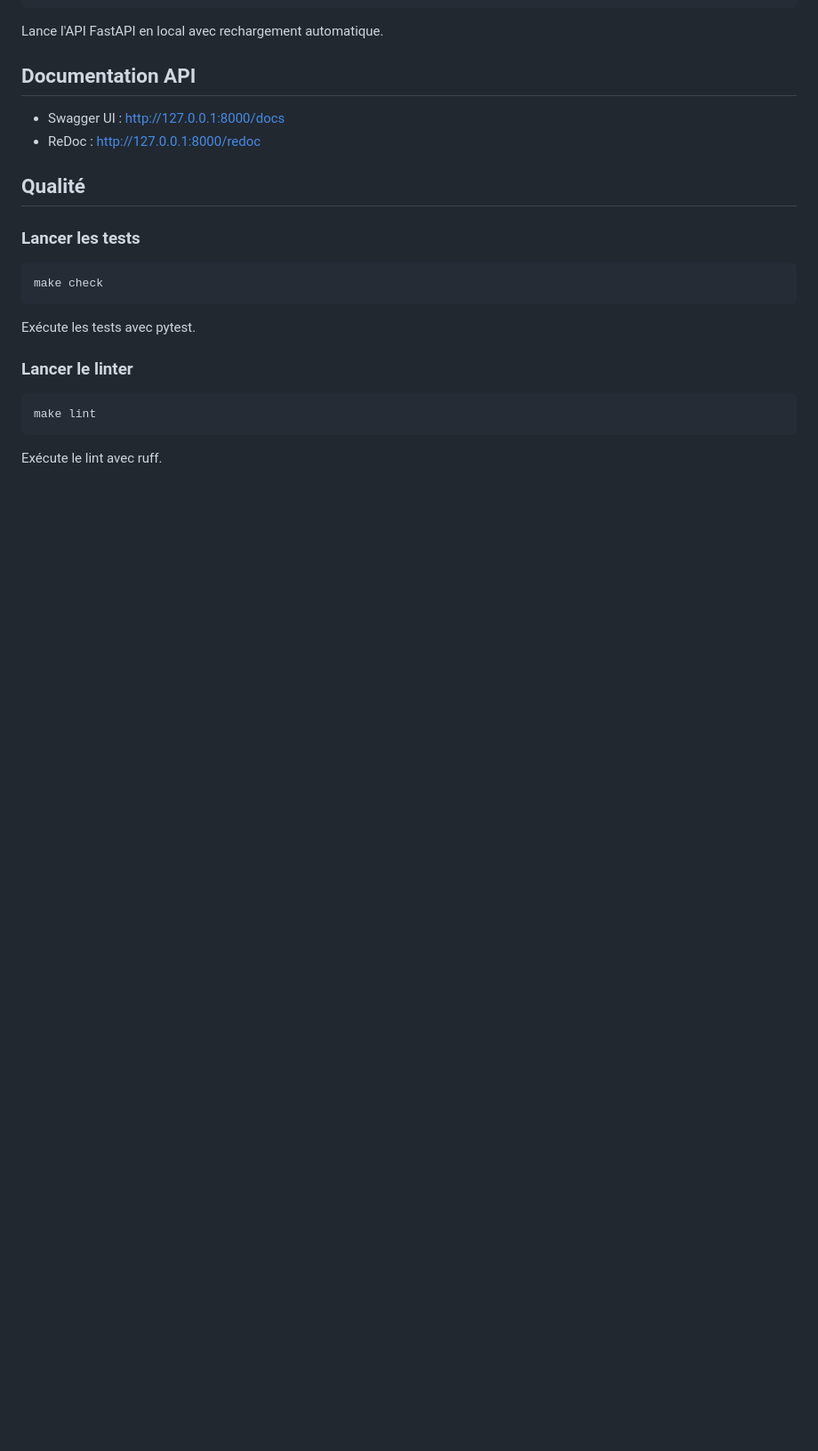
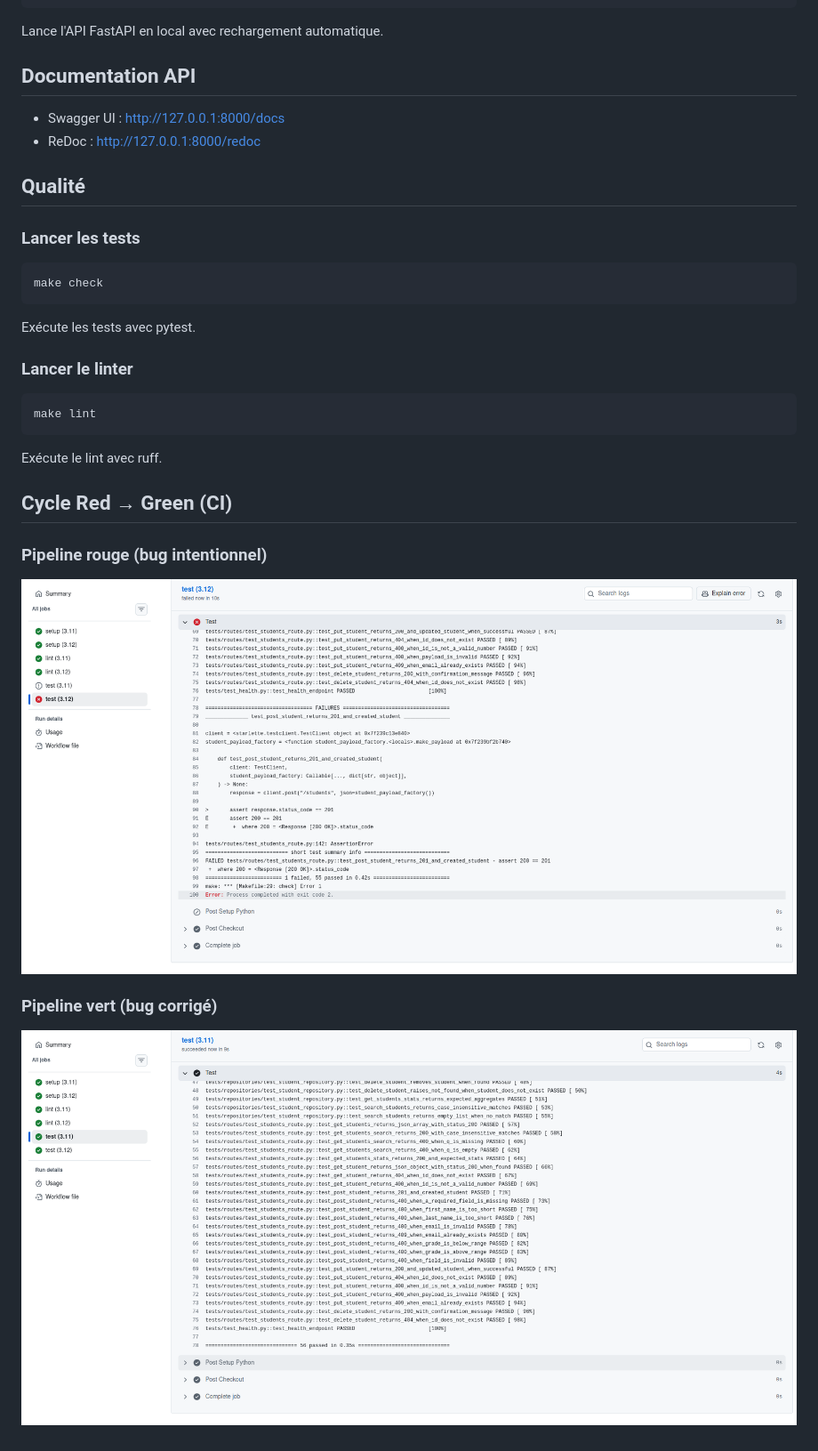
Before and after one commit to alexandreNoens/ynov-cicd-tp01, a Markdown page: README.md, the part around the change. Shown at 89% size. Rendered like a GitHub page; pictures changed too: screenshots/ci-green.png (added), screenshots/ci-red.png (added); blank space fills up the shorter version.

Commit message:
docs: ajouter des sections sur le cycle Red → Green et les pipelines CI avec des images

````diff
--- a/README.md
+++ b/README.md
@@ -55,3 +55,13 @@ make lint
 ```
 
 Exécute le lint avec ruff.
+
+## Cycle Red → Green (CI)
+
+### Pipeline rouge (bug intentionnel)
+
+![Pipeline rouge](screenshots/ci-red.png)
+
+### Pipeline vert (bug corrigé)
+
+![Pipeline vert](screenshots/ci-green.png)
````
